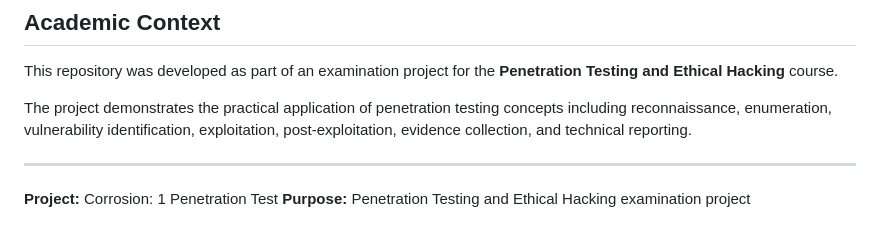
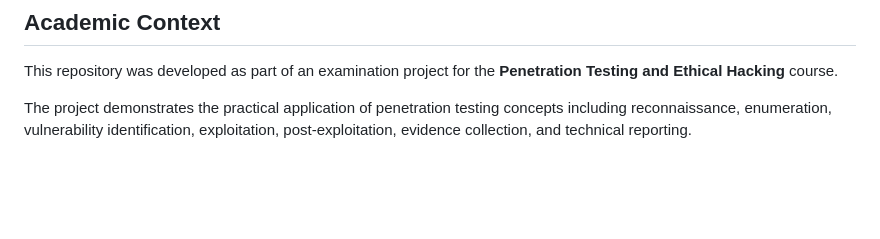
Before and after one commit to marianoktm/Corrosion-1-Penetration-Testing-Report, a Markdown page: README.md, the part around the change. GitHub-like rendering; blank space fills up the shorter version.

Commit message:
Update README to remove project purpose section
Removed project details from the README.

```diff
--- a/README.md
+++ b/README.md
@@ -83,8 +83,3 @@ The techniques, exploit code, commands, and procedures contained in this reposit
 This repository was developed as part of an examination project for the **Penetration Testing and Ethical Hacking** course.
 
 The project demonstrates the practical application of penetration testing concepts including reconnaissance, enumeration, vulnerability identification, exploitation, post-exploitation, evidence collection, and technical reporting.
-
----
-
-**Project:** Corrosion: 1 Penetration Test
-**Purpose:** Penetration Testing and Ethical Hacking examination project
```
